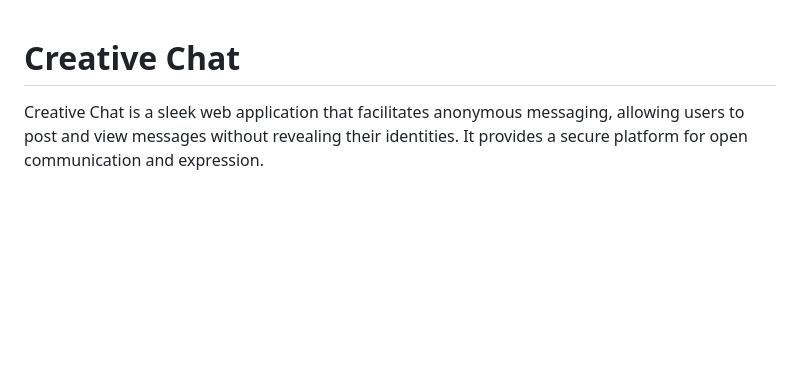
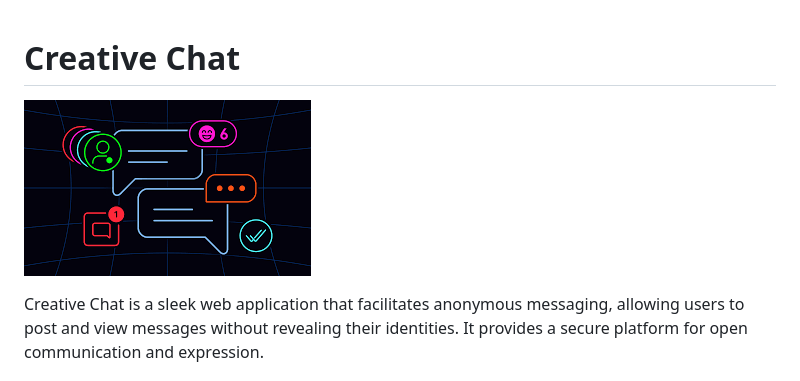
Before and after one commit to Ali-Cheikh/Creative-Chat, a Markdown page: README.md, the part around the change. GitHub-like rendering; pictures changed too: background.png (added); blank space fills up the shorter version.

Commit message:
readme file updated img

```diff
--- a/README.md
+++ b/README.md
@@ -1,4 +1,7 @@
 # Creative Chat
+
+![Creative Chat Logo](background.png)
+
 
 Creative Chat is a sleek web application that facilitates anonymous messaging, allowing users to post and view messages without revealing their identities. It provides a secure platform for open communication and expression.
 
```
